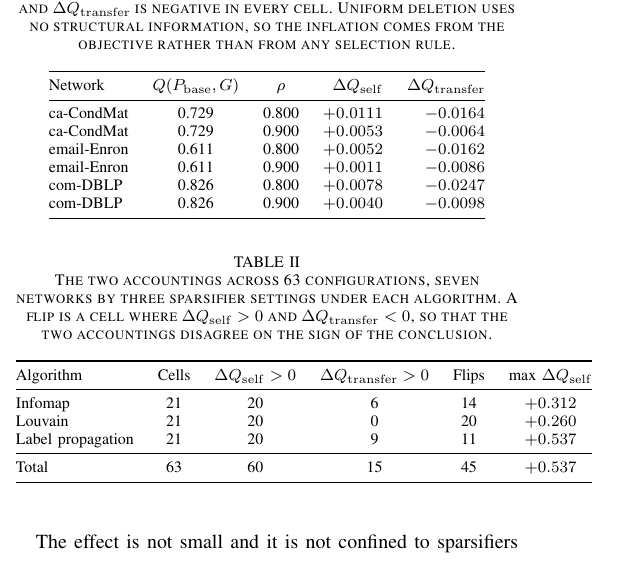
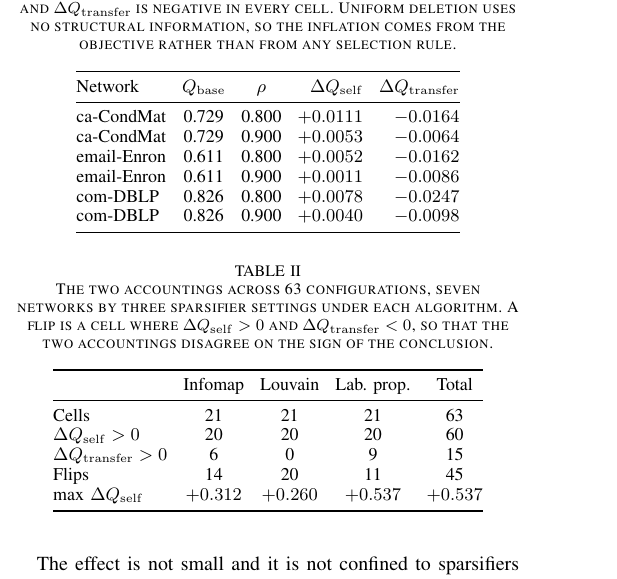
Before and after one commit to mdindoost/community_detection_spectral, a LaTeX paper (Paper_materials/v3/main.tex, which reads Paper_materials/v3/sections/03_protocol.tex): part of one column of page 3 of 6, cut so that both start at the same text. Compiled offline with pdfLaTeX.

Commit message:
Section 3.1: fit both tables inside the column
The accounting table had six columns with long symbolic headers and overran the
IEEE column. Transposed: algorithms across the top, quantities down the left,
where the labels have room and the cells hold two-digit numbers. The uniform
table keeps its orientation with a shortened baseline header. Both get \small and
4pt column separation. The build now reports no overfull boxes.

Co-Authored-By: Claude Opus 5 (1M context) <noreply@anthropic.com>
Claude-Session: https://claude.ai/code/session_01TNWdi4W9FrazCZLzxd2vVu

```diff
--- a/Paper_materials/v3/sections/03_protocol.tex
+++ b/Paper_materials/v3/sections/03_protocol.tex
@@ -81,9 +81,11 @@ $\Delta Q_{\mathrm{transfer}}$ is negative in every cell. Uniform deletion uses
 no structural information, so the inflation comes from the objective rather than
 from any selection rule.}
 \label{tab:uniform}
+\small
+\setlength{\tabcolsep}{4pt}
 \begin{tabular}{@{}lccrr@{}}
 \toprule
-Network & $Q(P_{\mathrm{base}}, G)$ & $\rho$ & $\Delta Q_{\mathrm{self}}$ &
+Network & $Q_{\mathrm{base}}$ & $\rho$ & $\Delta Q_{\mathrm{self}}$ &
 $\Delta Q_{\mathrm{transfer}}$\\
 \midrule
 ca-CondMat  & 0.729 & 0.800 & $+0.0111$ & $-0.0164$\\
@@ -114,16 +116,17 @@ sparsifier settings under each algorithm. A flip is a cell where
 $\Delta Q_{\mathrm{self}} > 0$ and $\Delta Q_{\mathrm{transfer}} < 0$, so that
 the two accountings disagree on the sign of the conclusion.}
 \label{tab:accounting}
-\begin{tabular}{@{}lccccc@{}}
+\small
+\setlength{\tabcolsep}{4pt}
+\begin{tabular}{@{}lcccc@{}}
 \toprule
-Algorithm & Cells & $\Delta Q_{\mathrm{self}}>0$ &
-$\Delta Q_{\mathrm{transfer}}>0$ & Flips & max $\Delta Q_{\mathrm{self}}$\\
+ & Infomap & Louvain & Lab.\ prop. & Total\\
 \midrule
-Infomap            & 21 & 20 & 6  & 14 & $+0.312$\\
-Louvain            & 21 & 20 & 0  & 20 & $+0.260$\\
-Label propagation  & 21 & 20 & 9  & 11 & $+0.537$\\
-\midrule
-Total              & 63 & 60 & 15 & 45 & $+0.537$\\
+Cells                              & 21 & 21 & 21 & 63\\
+$\Delta Q_{\mathrm{self}} > 0$     & 20 & 20 & 20 & 60\\
+$\Delta Q_{\mathrm{transfer}} > 0$ & 6  & 0  & 9  & 15\\
+Flips                              & 14 & 20 & 11 & 45\\
+max $\Delta Q_{\mathrm{self}}$ & $+0.312$ & $+0.260$ & $+0.537$ & $+0.537$\\
 \bottomrule
 \end{tabular}
 \end{table}
```
Also changed, not shown: Paper_materials/v3/main.pdf.
